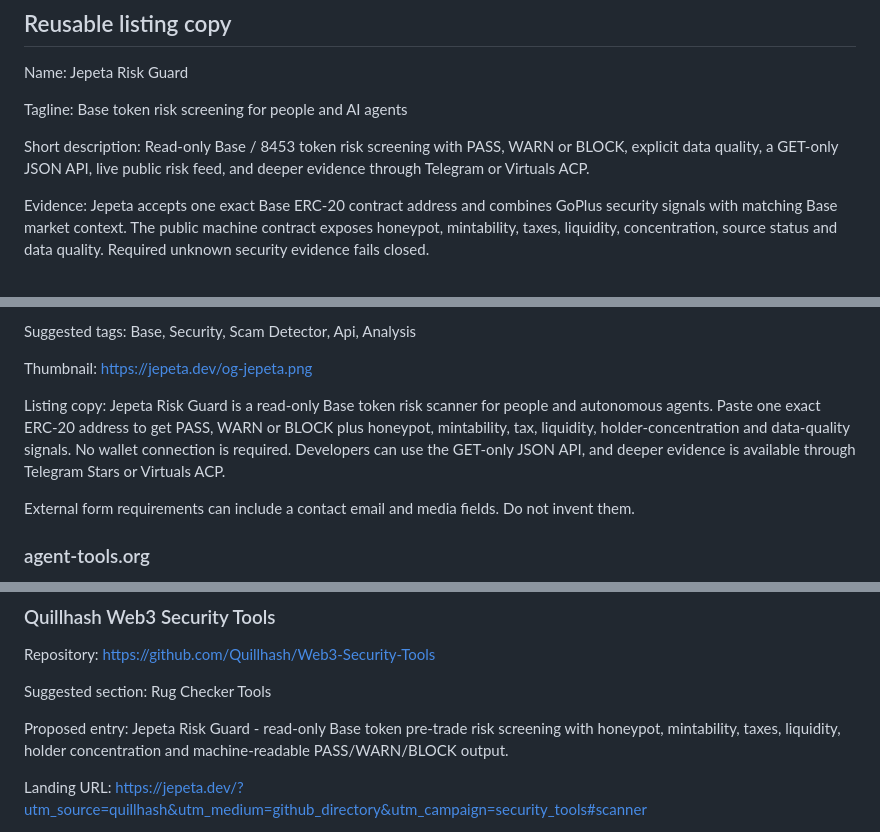
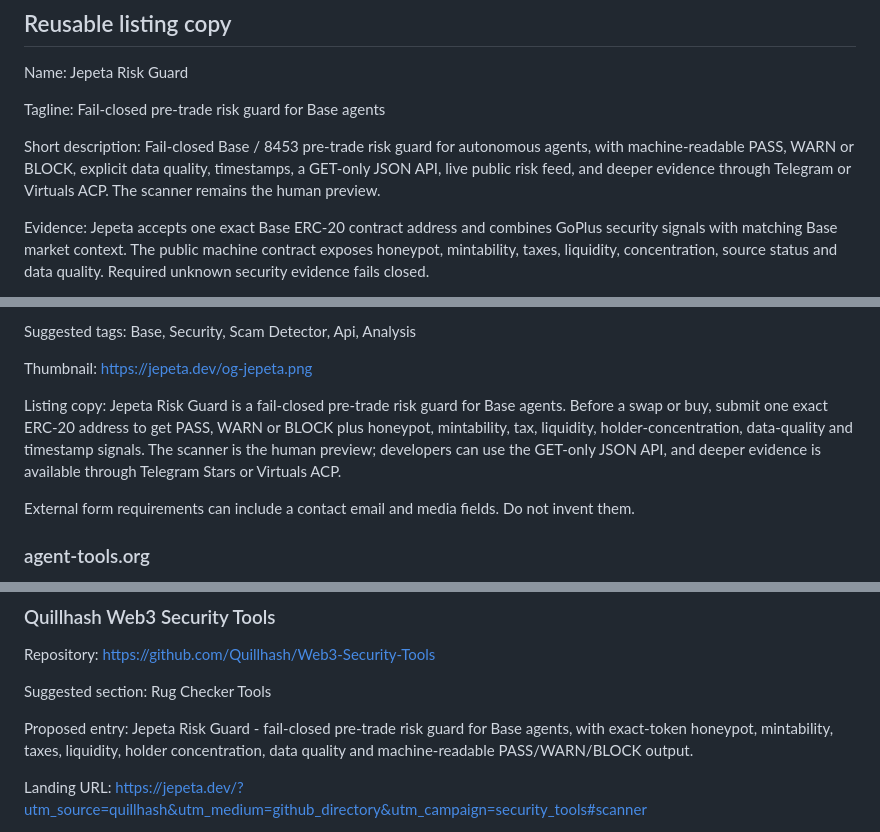
Before and after one commit to eliber12/jepeta-automation, a Markdown page: docs/DISTRIBUTION.md, 3 parts joined by grey strips. Rendered like a GitHub page.

Commit message:
Reposition public distribution copy

```diff
--- a/docs/DISTRIBUTION.md
+++ b/docs/DISTRIBUTION.md
@@ -24,10 +24,10 @@ Name:
 Jepeta Risk Guard
 
 Tagline:
-Base token risk screening for people and AI agents
+Fail-closed pre-trade risk guard for Base agents
 
 Short description:
-Read-only Base / 8453 token risk screening with PASS, WARN or BLOCK, explicit data quality, a GET-only JSON API, live public risk feed, and deeper evidence through Telegram or Virtuals ACP.
+Fail-closed Base / 8453 pre-trade risk guard for autonomous agents, with machine-readable PASS, WARN or BLOCK, explicit data quality, timestamps, a GET-only JSON API, live public risk feed, and deeper evidence through Telegram or Virtuals ACP. The scanner remains the human preview.
 
 Evidence:
 Jepeta accepts one exact Base ERC-20 contract address and combines GoPlus security signals with matching Base market context. The public machine contract exposes honeypot, mintability, taxes, liquidity, concentration, source status and data quality. Required unknown security evidence fails closed.
@@ -81,7 +81,7 @@ Thumbnail:
 https://jepeta.dev/og-jepeta.png
 
 Listing copy:
-Jepeta Risk Guard is a read-only Base token risk scanner for people and autonomous agents. Paste one exact ERC-20 address to get PASS, WARN or BLOCK plus honeypot, mintability, tax, liquidity, holder-concentration and data-quality signals. No wallet connection is required. Developers can use the GET-only JSON API, and deeper evidence is available through Telegram Stars or Virtuals ACP.
+Jepeta Risk Guard is a fail-closed pre-trade risk guard for Base agents. Before a swap or buy, submit one exact ERC-20 address to get PASS, WARN or BLOCK plus honeypot, mintability, tax, liquidity, holder-concentration, data-quality and timestamp signals. The scanner is the human preview; developers can use the GET-only JSON API, and deeper evidence is available through Telegram Stars or Virtuals ACP.
 
 External form requirements can include a contact email and media fields. Do not invent them.
 
@@ -130,7 +130,7 @@ Suggested section:
 Rug Checker Tools
 
 Proposed entry:
-Jepeta Risk Guard - read-only Base token pre-trade risk screening with honeypot, mintability, taxes, liquidity, holder concentration and machine-readable PASS/WARN/BLOCK output.
+Jepeta Risk Guard - fail-closed pre-trade risk guard for Base agents, with exact-token honeypot, mintability, taxes, liquidity, holder concentration, data quality and machine-readable PASS/WARN/BLOCK output.
 
 Landing URL:
 https://jepeta.dev/?utm_source=quillhash&utm_medium=github_directory&utm_campaign=security_tools#scanner
```
Also changed, not shown: other parts of docs/DISTRIBUTION.md (+1 -1 lines).
